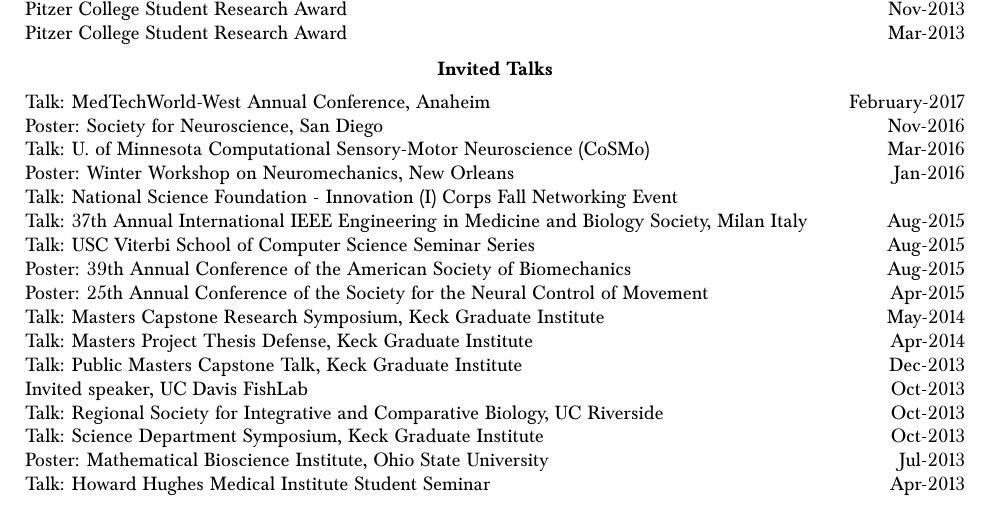
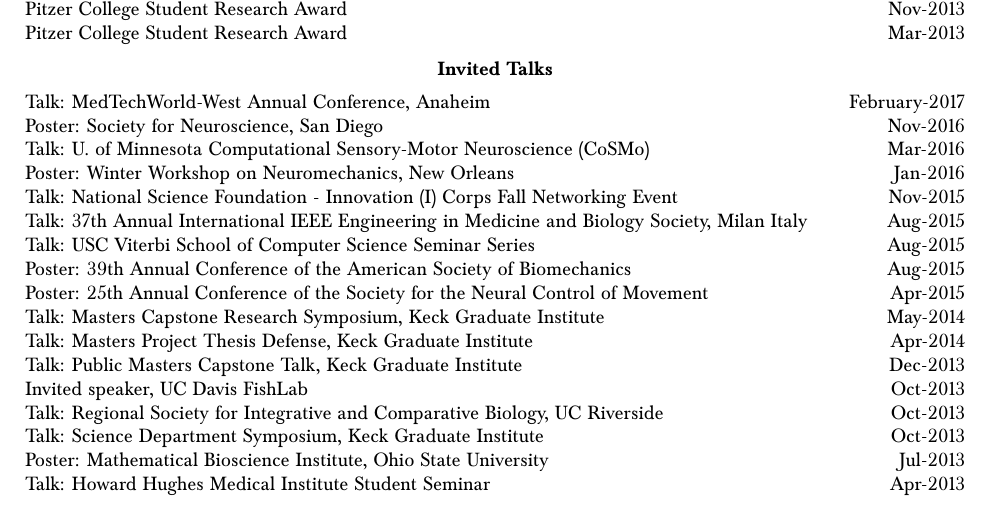
Before and after one commit to bcohn12/resume, a LaTeX document (brian.tex): part of page 3 of 4, cut so that both start at the same text. Compiled offline with pdfLaTeX.

Commit message:
fixed date for in-la

```diff
--- a/brian.tex
+++ b/brian.tex
@@ -231,7 +231,7 @@
 % "Control of a human cadaveric hand via autonomous extraction of high-dimensional joint probabilities of command signals --- Session - Functional Anatomy of Arm, Hand, and Finger Movement"
     Talk: U. of Minnesota Computational Sensory-Motor Neuroscience (CoSMo)& Mar-2016 \\
     Poster: Winter Workshop on Neuromechanics, New Orleans & Jan-2016 \\ %"Confronting the high dimensionality of neuromuscular coordination"
-    Talk: National Science Foundation - Innovation (I) Corps Fall Networking Event \\
+      Talk: National Science Foundation - Innovation (I) Corps Fall Networking Event & Nov-2015\\
     Talk: 37th Annual International IEEE Engineering in Medicine and Biology Society, Milan Italy & Aug-2015 \\
     Talk: USC Viterbi School of Computer Science Seminar Series & Aug-2015 \\
     Poster: 39th Annual Conference of the American Society of Biomechanics & Aug-2015 \\
```
